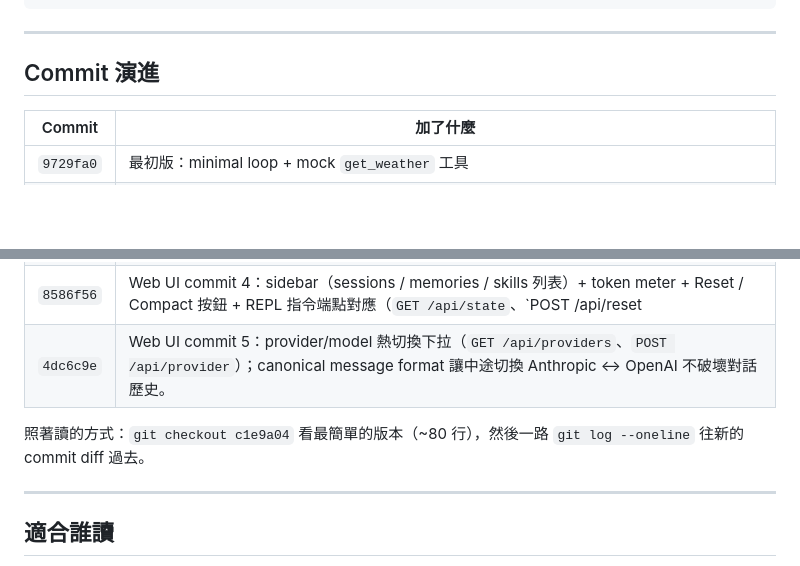
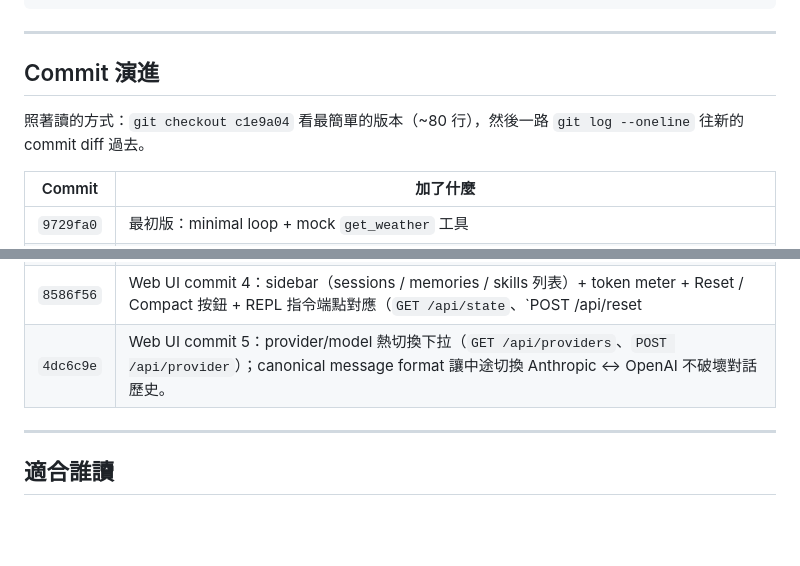
Before and after one commit to codereindeer-dev/minimal-agent, a Markdown page: README.md, 2 parts joined by grey strips. Drawn GitHub-style; blank space fills up the shorter version.

Commit message:
Reorder Commit 演進: lead with read instruction
Move the "git checkout c1e9a04 to start from the simplest version, then
walk forward with git log" sentence from the end of the section to right
after the heading. Readers now get the how-to-use guidance before the
21-row table, so the table reads as a route map for the journey they've
been told to take rather than a static reference they'd scan and then
discover the entrypoint at the bottom of.

```diff
--- a/README.md
+++ b/README.md
@@ -146,6 +146,8 @@ README.md           # 你正在讀這個
 
 ## Commit 演進
 
+照著讀的方式：`git checkout c1e9a04` 看最簡單的版本（~80 行），然後一路 `git log --oneline` 往新的 commit diff 過去。
+
 | Commit | 加了什麼 |
 |--------|---------|
 | `9729fa0` | 最初版：minimal loop + mock `get_weather` 工具 |
@@ -169,8 +171,6 @@ README.md           # 你正在讀這個
 | `8586f56` | Web UI commit 4：sidebar（sessions / memories / skills 列表）+ token meter + Reset / Compact 按鈕 + REPL 指令端點對應（`GET /api/state`、`POST /api/reset|compact`、`/api/sessions` CRUD、`GET /api/memories|skills`） |
 | `4dc6c9e` | Web UI commit 5：provider/model 熱切換下拉（`GET /api/providers`、`POST /api/provider`）；canonical message format 讓中途切換 Anthropic ↔ OpenAI 不破壞對話歷史。|
 
-照著讀的方式：`git checkout c1e9a04` 看最簡單的版本（~80 行），然後一路 `git log --oneline` 往新的 commit diff 過去。
-
 ---
 
 ## 適合誰讀
```
